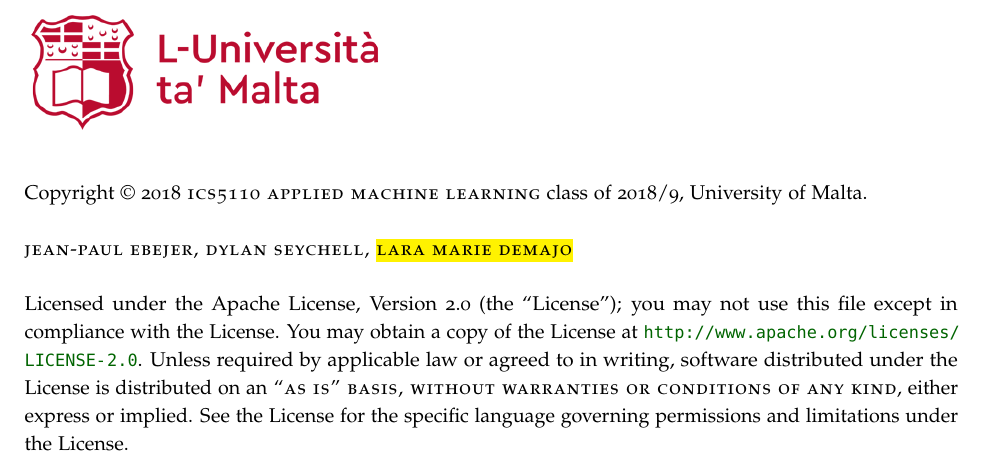
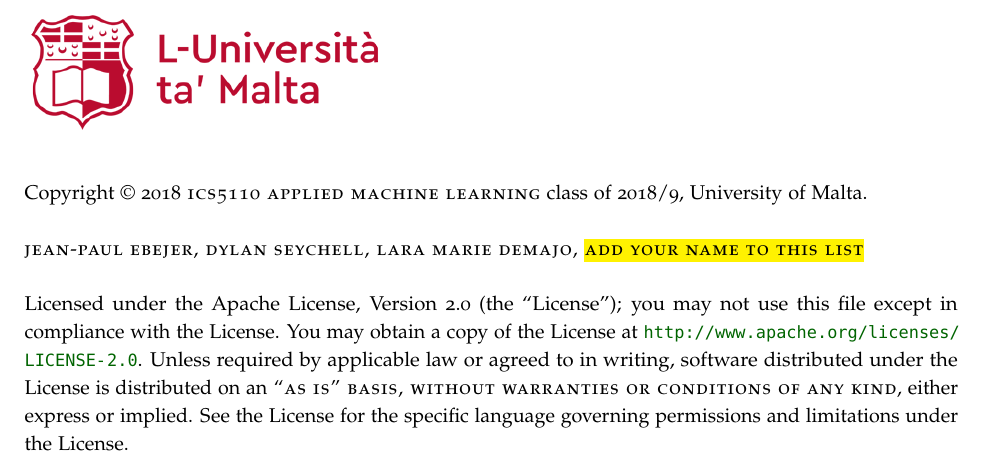
Before and after one commit to jp-um/machine_learning_handbook, a LaTeX thesis (ics5110_ml_handbook.tex): part of page 2 of 23, cut so that both start at the same text. Compiled offline with pdfLaTeX.

Commit message:
Add files via upload

```diff
--- a/ics5110_ml_handbook.tex
+++ b/ics5110_ml_handbook.tex
@@ -167,7 +167,7 @@
 
 \par Copyright \copyright\ \the\year\ \ics\ class of 2018/9, University of Malta.
 
-\par\smallcaps{Jean-Paul Ebejer, Dylan Seychell, \hl{Lara Marie Demajo}}
+\par\smallcaps{Jean-Paul Ebejer, Dylan Seychell, Lara Marie Demajo, \hl{ADD YOUR NAME TO THIS LIST} } %TODO
 
 \par Licensed under the Apache License, Version 2.0 (the ``License''); you may not
 use this file except in compliance with the License. You may obtain a copy
```
